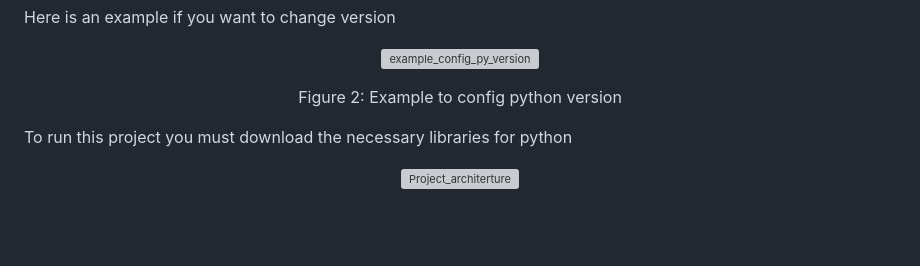
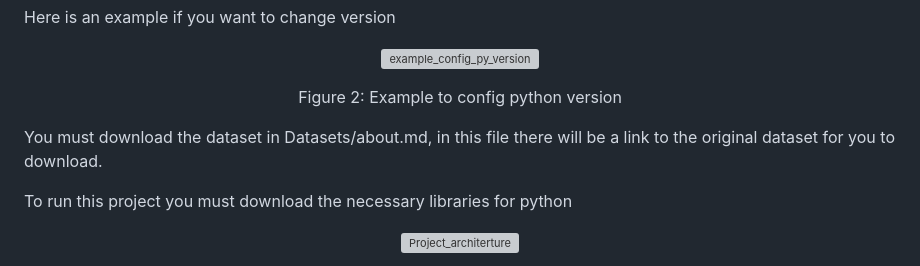
Before and after one commit to Clapboiz/Detection-and-Mitigation-DDoS-in-Hybrid-Cloud-using-ML-DL, a Markdown page: README.md, the part around the change printed below. GitHub-like rendering; blank space fills up the shorter version; grey boxes are pictures that could not be loaded.

```diff
--- a/README.md
+++ b/README.md
@@ -33,6 +33,8 @@ Here is an example if you want to change version
 <p align="center">
   Figure 2: Example to config python version
 </p>
+
+You must download the dataset in Datasets/about.md, in this file there will be a link to the original dataset for you to download.
 
 To run this project you must download the necessary libraries for python
 
```
Also changed, not shown: other parts of README.md (+1 -1 lines).
